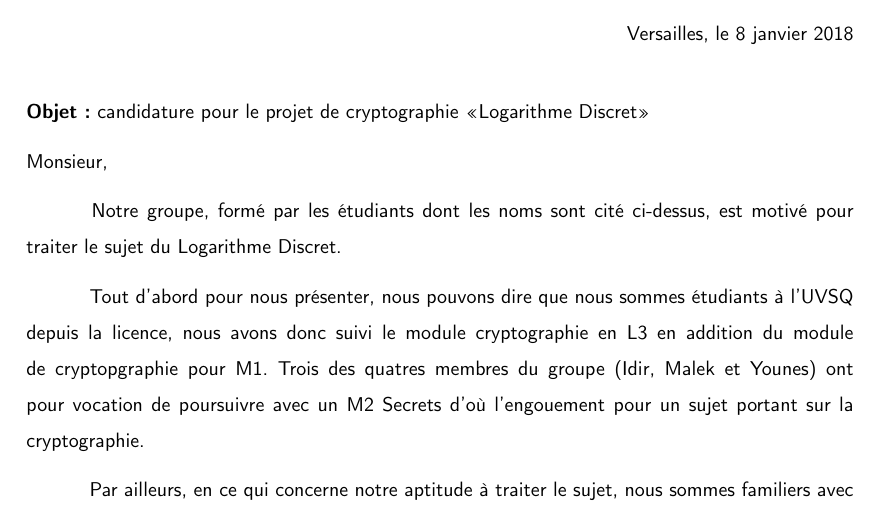
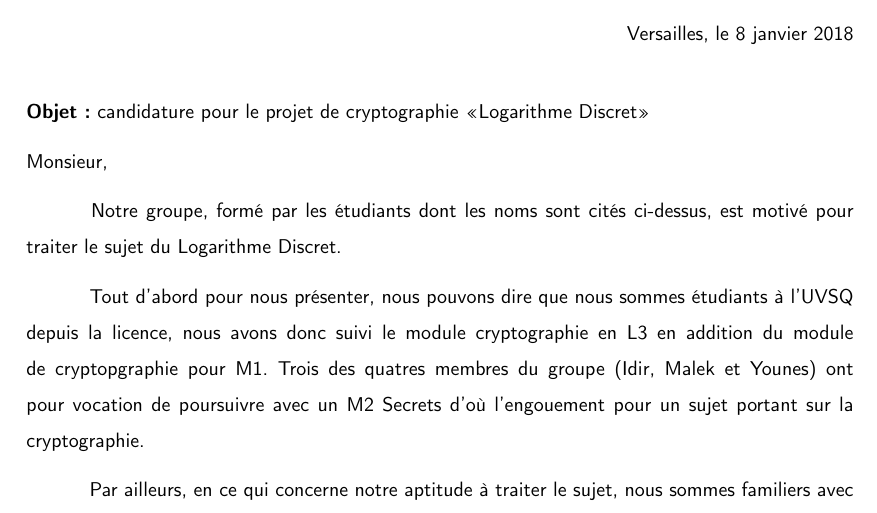
Before and after one commit to Mzem/TER, a LaTeX letter (MotivationTER.tex): part of the page, cut so that both start at the same text. Compiled offline with pdfLaTeX.

Commit message:
proposition Sonny

```diff
--- a/MotivationTER.tex
+++ b/MotivationTER.tex
@@ -30,7 +30,7 @@
 
 	Monsieur,
 
-	\hspace{1cm} Notre groupe, formé par les étudiants dont les noms sont cité ci-dessus, est motivé pour traiter le sujet du Logarithme Discret.
+	\hspace{1cm} Notre groupe, formé par les étudiants dont les noms sont cités ci-dessus, est motivé pour traiter le sujet du Logarithme Discret.
 
 	\hspace{1cm} Tout d'abord pour nous présenter, nous pouvons dire que nous sommes étudiants à l'UVSQ depuis la licence, nous avons donc suivi le module cryptographie en L3 en addition du module de cryptopgraphie pour M1. Trois des quatres membres du groupe (Idir, Malek et Younes) ont pour vocation de poursuivre avec un M2 Secrets d'où l'engouement pour un sujet portant sur la cryptographie.
 
```
Also changed, not shown: MotivationTER.pdf.
